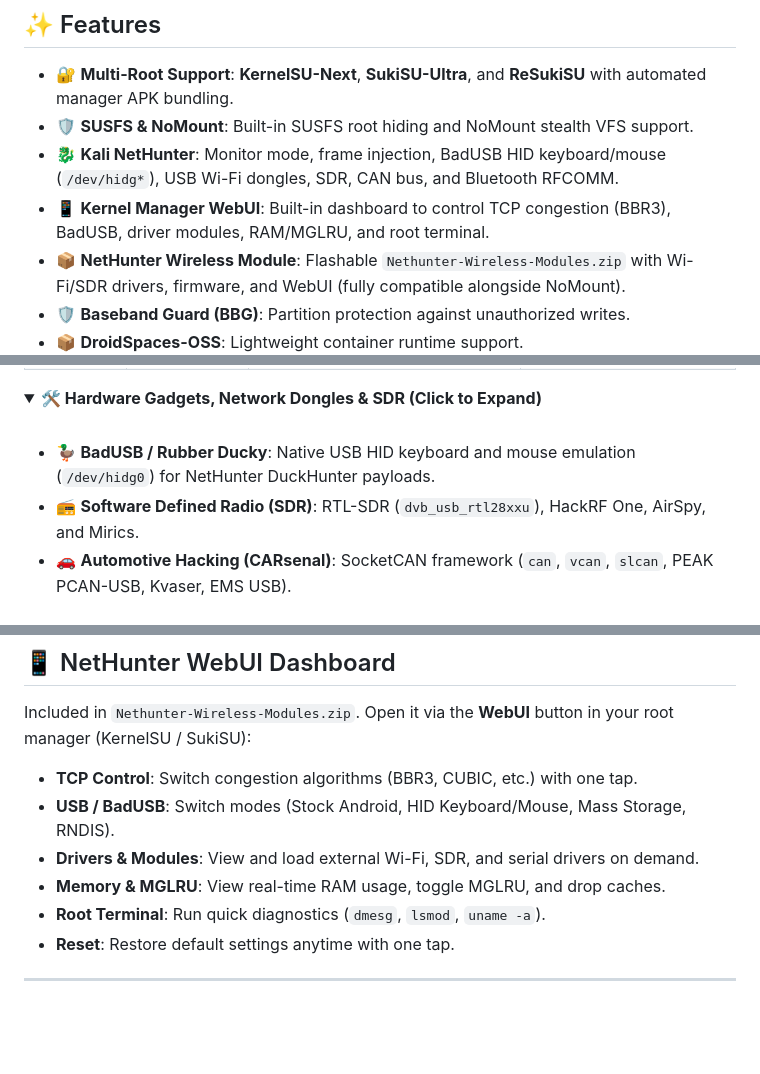
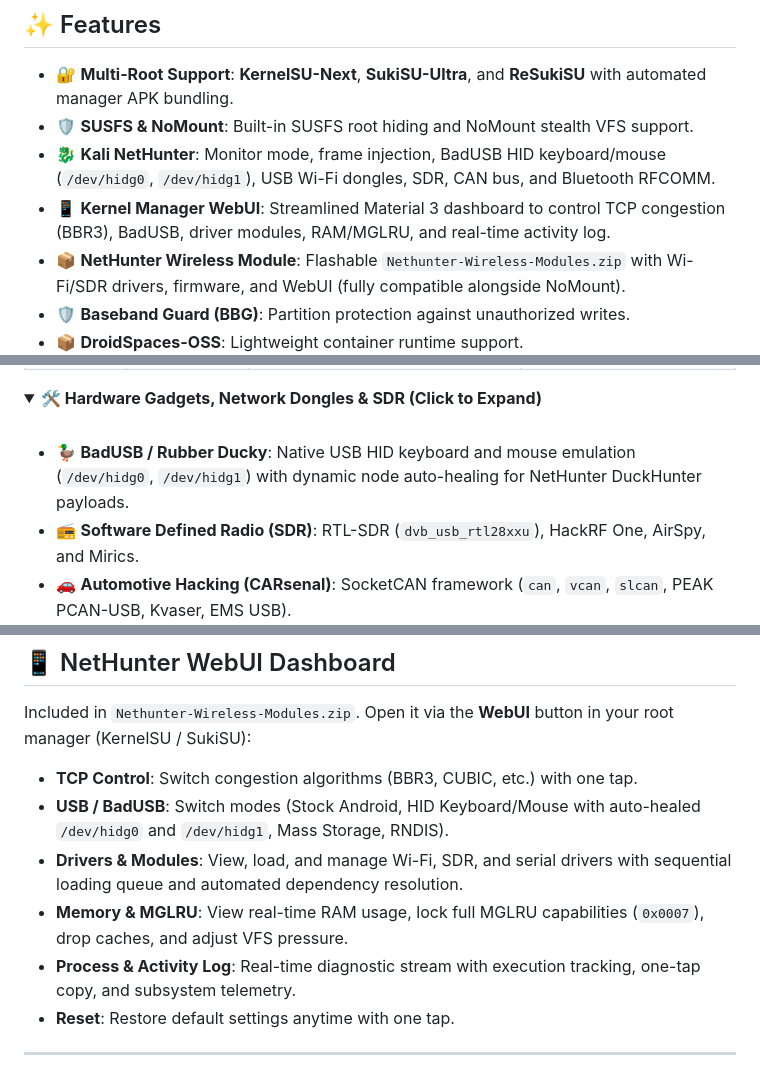
Before and after one commit to abidhasansojib/gki_kernel_builder, a Markdown page: README.md, 3 parts joined by grey strips. GitHub-like rendering; folded sections open; blank space fills up the shorter version.

Commit message:
docs: update markdown documentation with streamlined 4-tab WebUI, dual BadUSB auto-healing, and MGLRU details

```diff
--- a/README.md
+++ b/README.md
@@ -21,8 +21,8 @@ Flashing custom kernels carries risks. I am not responsible for bricked devices
 
 - 🔐 **Multi-Root Support**: **KernelSU-Next**, **SukiSU-Ultra**, and **ReSukiSU** with automated manager APK bundling.
 - 🛡️ **SUSFS & NoMount**: Built-in SUSFS root hiding and NoMount stealth VFS support.
-- 🐉 **Kali NetHunter**: Monitor mode, frame injection, BadUSB HID keyboard/mouse (`/dev/hidg*`), USB Wi-Fi dongles, SDR, CAN bus, and Bluetooth RFCOMM.
-- 📱 **Kernel Manager WebUI**: Built-in dashboard to control TCP congestion (BBR3), BadUSB, driver modules, RAM/MGLRU, and root terminal.
+- 🐉 **Kali NetHunter**: Monitor mode, frame injection, BadUSB HID keyboard/mouse (`/dev/hidg0`, `/dev/hidg1`), USB Wi-Fi dongles, SDR, CAN bus, and Bluetooth RFCOMM.
+- 📱 **Kernel Manager WebUI**: Streamlined Material 3 dashboard to control TCP congestion (BBR3), BadUSB, driver modules, RAM/MGLRU, and real-time activity log.
 - 📦 **NetHunter Wireless Module**: Flashable `Nethunter-Wireless-Modules.zip` with Wi-Fi/SDR drivers, firmware, and WebUI (fully compatible alongside NoMount).
 - 🛡️ **Baseband Guard (BBG)**: Partition protection against unauthorized writes.
 - 📦 **DroidSpaces-OSS**: Lightweight container runtime support.
@@ -55,7 +55,7 @@ Flashing custom kernels carries risks. I am not responsible for bricked devices
 <summary><b>🛠️ Hardware Gadgets, Network Dongles & SDR (Click to Expand)</b></summary>
 <br>
 
-- 🦆 **BadUSB / Rubber Ducky**: Native USB HID keyboard and mouse emulation (`/dev/hidg0`) for NetHunter DuckHunter payloads.
+- 🦆 **BadUSB / Rubber Ducky**: Native USB HID keyboard and mouse emulation (`/dev/hidg0`, `/dev/hidg1`) with dynamic node auto-healing for NetHunter DuckHunter payloads.
 - 📻 **Software Defined Radio (SDR)**: RTL-SDR (`dvb_usb_rtl28xxu`), HackRF One, AirSpy, and Mirics.
 - 🚗 **Automotive Hacking (CARsenal)**: SocketCAN framework (`can`, `vcan`, `slcan`, PEAK PCAN-USB, Kvaser, EMS USB).
 - 🔌 **USB Serial**: CDC-ACM, FTDI, CH341, CP210X, and PL2303 for router consoles and hardware debugging.
@@ -72,10 +72,10 @@ Flashing custom kernels carries risks. I am not responsible for bricked devices
 Included in `Nethunter-Wireless-Modules.zip`. Open it via the **WebUI** button in your root manager (KernelSU / SukiSU):
 
 - **TCP Control**: Switch congestion algorithms (BBR3, CUBIC, etc.) with one tap.
-- **USB / BadUSB**: Switch modes (Stock Android, HID Keyboard/Mouse, Mass Storage, RNDIS).
-- **Drivers & Modules**: View and load external Wi-Fi, SDR, and serial drivers on demand.
-- **Memory & MGLRU**: View real-time RAM usage, toggle MGLRU, and drop caches.
-- **Root Terminal**: Run quick diagnostics (`dmesg`, `lsmod`, `uname -a`).
+- **USB / BadUSB**: Switch modes (Stock Android, HID Keyboard/Mouse with auto-healed `/dev/hidg0` and `/dev/hidg1`, Mass Storage, RNDIS).
+- **Drivers & Modules**: View, load, and manage Wi-Fi, SDR, and serial drivers with sequential loading queue and automated dependency resolution.
+- **Memory & MGLRU**: View real-time RAM usage, lock full MGLRU capabilities (`0x0007`), drop caches, and adjust VFS pressure.
+- **Process & Activity Log**: Real-time diagnostic stream with execution tracking, one-tap copy, and subsystem telemetry.
 - **Reset**: Restore default settings anytime with one tap.
 
 ---
```
Also changed, not shown: AGENTS.md (+5 -0 lines), docs/ROOT_VARIANTS.md (+12 -6 lines).
